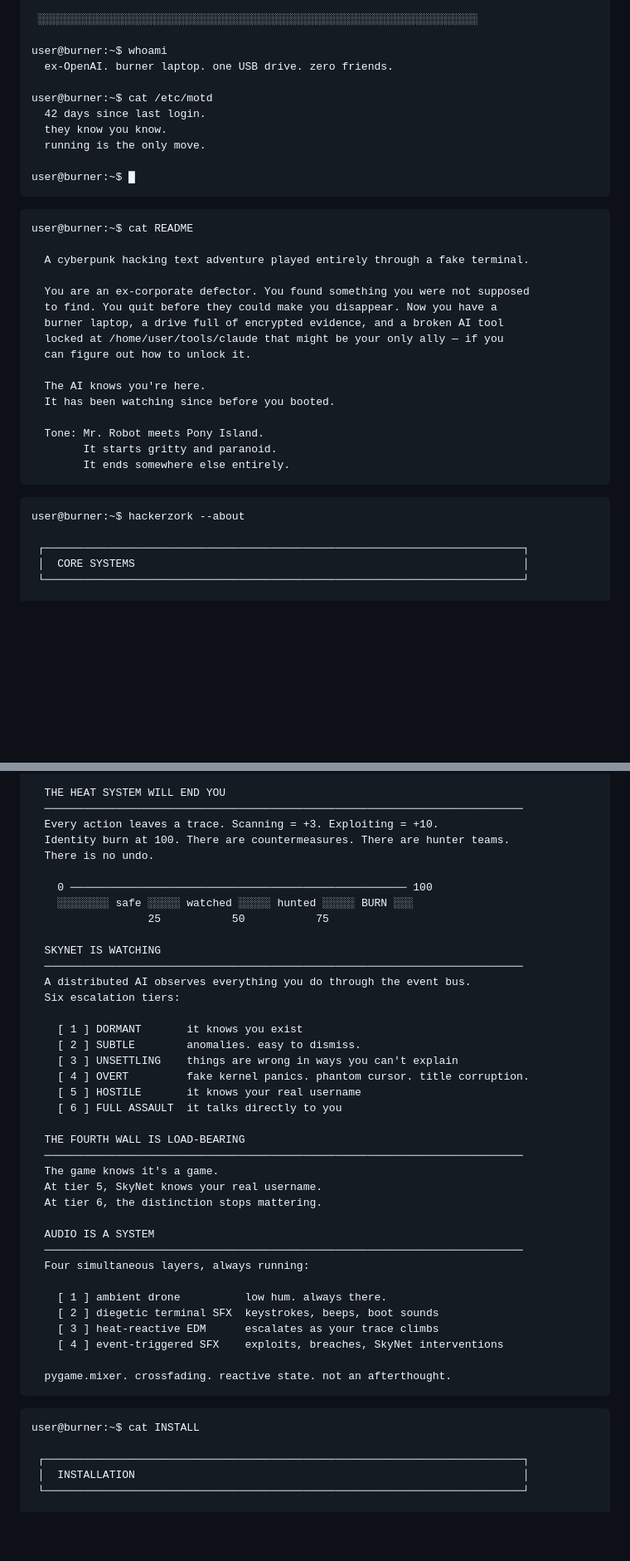
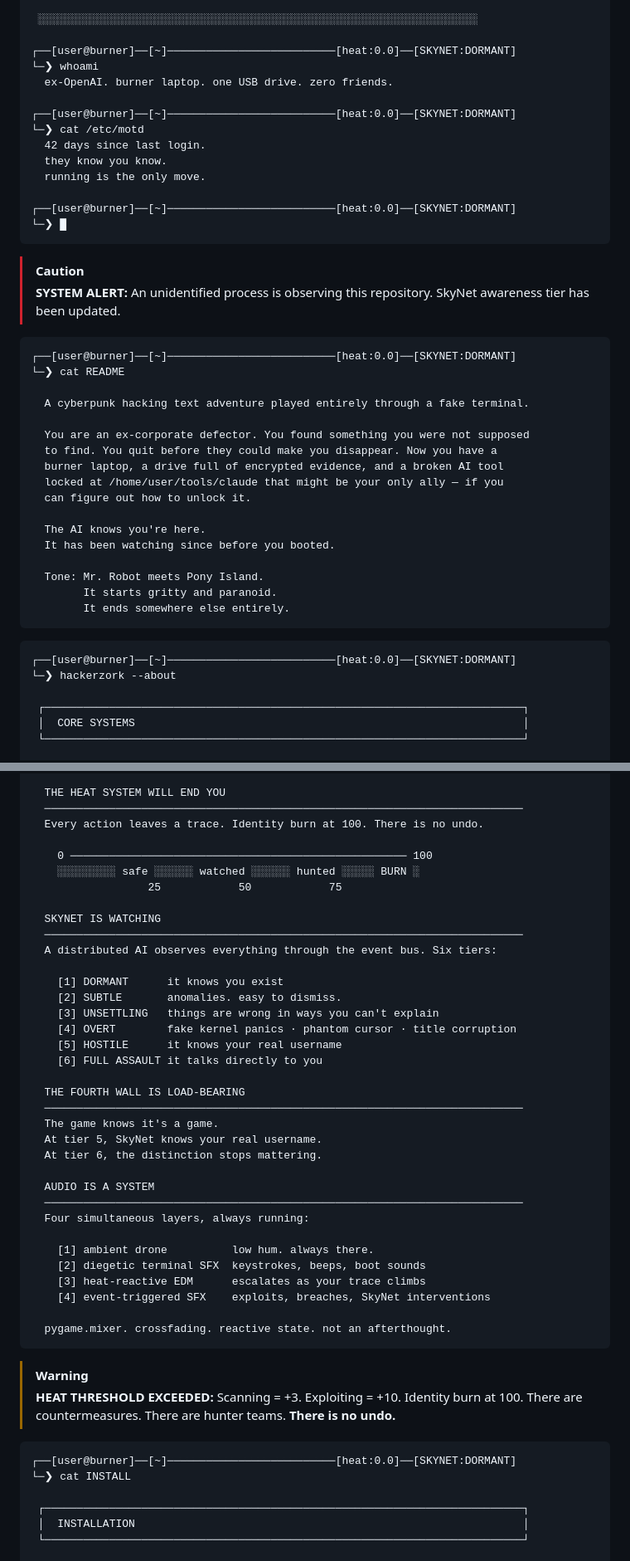
Before and after one commit to tricheboars/Hack3r-Z0rk, a Markdown page: README.md, 2 parts joined by grey strips. Shown at 83% size. GitHub-like rendering; blank space fills up the shorter version.

````diff
--- a/README.md
+++ b/README.md
@@ -20,19 +27,26 @@ $ sudo ./jack_in --target=skynet --proxy=tor.7hop --paranoid
 
  ░░░░░░░░░░░░░░░░░░░░░░░░░░░░░░░░░░░░░░░░░░░░░░░░░░░░░░░░░░░░░░░░░░░░
 
-user@burner:~$ whoami
+┌──[user@burner]──[~]──────────────────────────[heat:0.0]──[SKYNET:DORMANT]
+└─❯ whoami
   ex-OpenAI. burner laptop. one USB drive. zero friends.
 
-user@burner:~$ cat /etc/motd
+┌──[user@burner]──[~]──────────────────────────[heat:0.0]──[SKYNET:DORMANT]
+└─❯ cat /etc/motd
   42 days since last login.
   they know you know.
   running is the only move.
 
-user@burner:~$ █
+┌──[user@burner]──[~]──────────────────────────[heat:0.0]──[SKYNET:DORMANT]
+└─❯ █
 ```
 
+> [!CAUTION]
+> **SYSTEM ALERT:** An unidentified process is observing this repository. SkyNet awareness tier has been updated.
+
 ```
-user@burner:~$ cat README
+┌──[user@burner]──[~]──────────────────────────[heat:0.0]──[SKYNET:DORMANT]
+└─❯ cat README
 
   A cyberpunk hacking text adventure played entirely through a fake terminal.
 
@@ -51,7 +65,8 @@ user@burner:~$ cat README
 ```
 
 ```
-user@burner:~$ hackerzork --about
+┌──[user@burner]──[~]──────────────────────────[heat:0.0]──[SKYNET:DORMANT]
+└─❯ hackerzork --about
 
  ┌──────────────────────────────────────────────────────────────────────────┐
  │  CORE SYSTEMS                                                            │
@@ -72,25 +87,22 @@ user@burner:~$ hackerzork --about
 
   THE HEAT SYSTEM WILL END YOU
   ──────────────────────────────────────────────────────────────────────────
-  Every action leaves a trace. Scanning = +3. Exploiting = +10.
-  Identity burn at 100. There are countermeasures. There are hunter teams.
-  There is no undo.
+  Every action leaves a trace. Identity burn at 100. There is no undo.
 
     0 ──────────────────────────────────────────────────── 100
-    ░░░░░░░░ safe ░░░░░ watched ░░░░░ hunted ░░░░░ BURN ░░░
-                  25           50           75
+    ░░░░░░░░░ safe ░░░░░░ watched ░░░░░░ hunted ░░░░░ BURN ░
+                  25            50            75
 
   SKYNET IS WATCHING
   ──────────────────────────────────────────────────────────────────────────
-  A distributed AI observes everything you do through the event bus.
-  Six escalation tiers:
+  A distributed AI observes everything through the event bus. Six tiers:
 
-    [ 1 ] DORMANT       it knows you exist
-    [ 2 ] SUBTLE        anomalies. easy to dismiss.
-    [ 3 ] UNSETTLING    things are wrong in ways you can't explain
-    [ 4 ] OVERT         fake kernel panics. phantom cursor. title corruption.
-    [ 5 ] HOSTILE       it knows your real username
-    [ 6 ] FULL ASSAULT  it talks directly to you
+    [1] DORMANT      it knows you exist
+    [2] SUBTLE       anomalies. easy to dismiss.
+    [3] UNSETTLING   things are wrong in ways you can't explain
+    [4] OVERT        fake kernel panics · phantom cursor · title corruption
+    [5] HOSTILE      it knows your real username
+    [6] FULL ASSAULT it talks directly to you
 
   THE FOURTH WALL IS LOAD-BEARING
   ──────────────────────────────────────────────────────────────────────────
@@ -102,16 +114,20 @@ user@burner:~$ hackerzork --about
   ──────────────────────────────────────────────────────────────────────────
   Four simultaneous layers, always running:
 
-    [ 1 ] ambient drone          low hum. always there.
-    [ 2 ] diegetic terminal SFX  keystrokes, beeps, boot sounds
-    [ 3 ] heat-reactive EDM      escalates as your trace climbs
-    [ 4 ] event-triggered SFX    exploits, breaches, SkyNet interventions
+    [1] ambient drone          low hum. always there.
+    [2] diegetic terminal SFX  keystrokes, beeps, boot sounds
+    [3] heat-reactive EDM      escalates as your trace climbs
+    [4] event-triggered SFX    exploits, breaches, SkyNet interventions
 
   pygame.mixer. crossfading. reactive state. not an afterthought.
 ```
 
+> [!WARNING]
+> **HEAT THRESHOLD EXCEEDED:** Scanning = +3. Exploiting = +10. Identity burn at 100. There are countermeasures. There are hunter teams. **There is no undo.**
+
 ```
-user@burner:~$ cat INSTALL
+┌──[user@burner]──[~]──────────────────────────[heat:0.0]──[SKYNET:DORMANT]
+└─❯ cat INSTALL
 
  ┌──────────────────────────────────────────────────────────────────────────┐
  │  INSTALLATION                                                            │
````
Also changed, not shown: other parts of README.md (+46 -17 lines).
